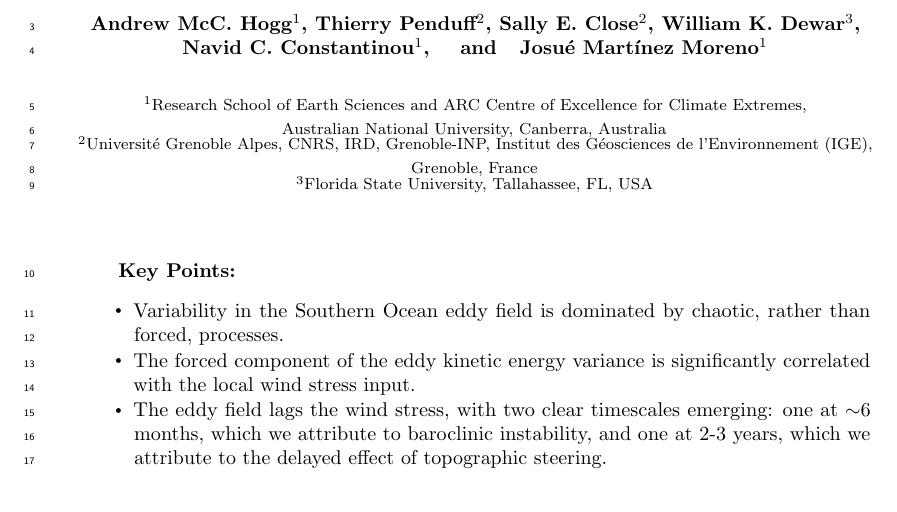
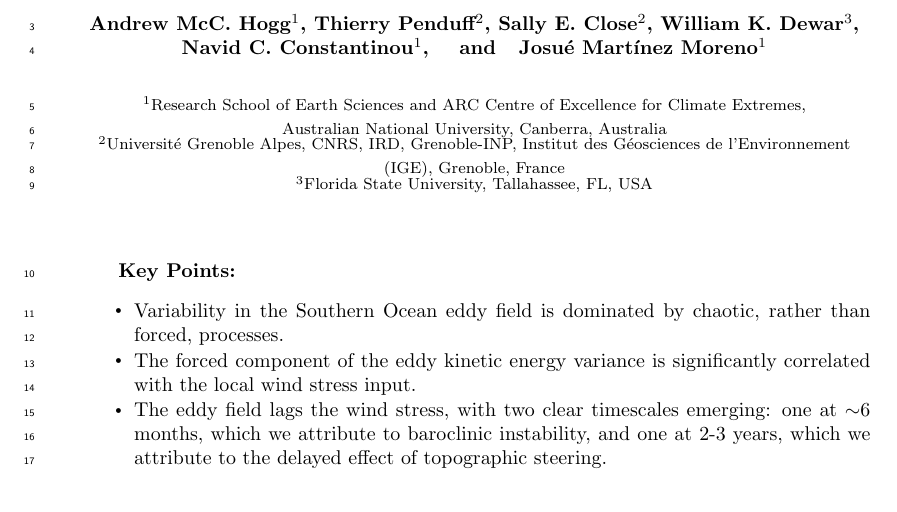
Before and after one commit to AndyHoggANU/OCCIPUT-analysis, a LaTeX document (paper/main.tex): part of page 1 of 14, cut so that both start at the same text. Compiled offline with pdfLaTeX.

Commit message:
fixing line numbers

```diff
--- a/paper/main.tex
+++ b/paper/main.tex
@@ -2,14 +2,14 @@
 % !TEX encoding = UTF-8 Unicode
 
 
-\documentclass{agujournal2019}
+\documentclass[linenumbers]{agujournal2019}
 
 \graphicspath{ {figures/} }
-\usepackage{lineno,layouts,microtype}
+%\usepackage{lineno,layouts,microtype}
 
 \usepackage{natbib}
 
-\linenumbers
+%\linenumbers
 
 \newcommand{\navidcomment}[1]{{\color{red} [#1]}}
 \newcommand{\andycomment}[1]{{\color{blue} [#1]}}
@@ -21,7 +21,7 @@
 
 \newcommand{\mathbfit}[1]{\textbf{\textit{\textsf{#1}}}}
 \usepackage{amsfonts, amssymb, amsmath}
-\usepackage[labelfont=bf]{caption}
+%\usepackage[labelfont=bf]{caption}
 
 \hypersetup{
 	breaklinks,
```
